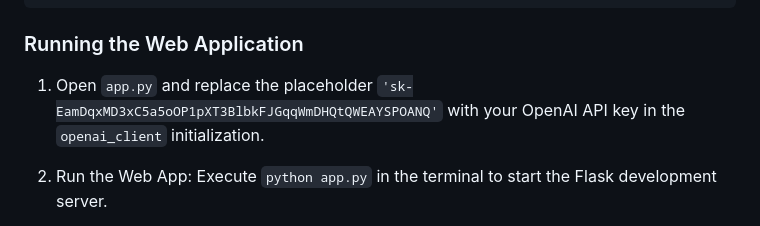
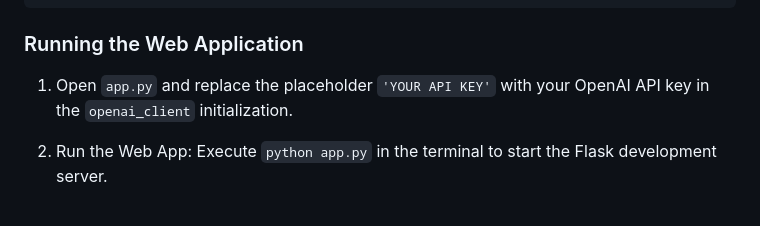
Before and after one commit to mshojaei77/GoogleGPT, a Markdown page: README.md, the part around the change. Drawn GitHub-style.

```diff
--- a/README.md
+++ b/README.md
@@ -57,7 +57,7 @@ pip install Flask requests beautifulsoup4 openai google nltk
 
 ### Running the Web Application
 
-1. Open `app.py` and replace the placeholder `'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'` with your OpenAI API key in the `openai_client` initialization.
+1. Open `app.py` and replace the placeholder `'YOUR API KEY'` with your OpenAI API key in the `openai_client` initialization.
 
 2. Run the Web App: Execute `python app.py` in the terminal to start the Flask development server.
 
```
